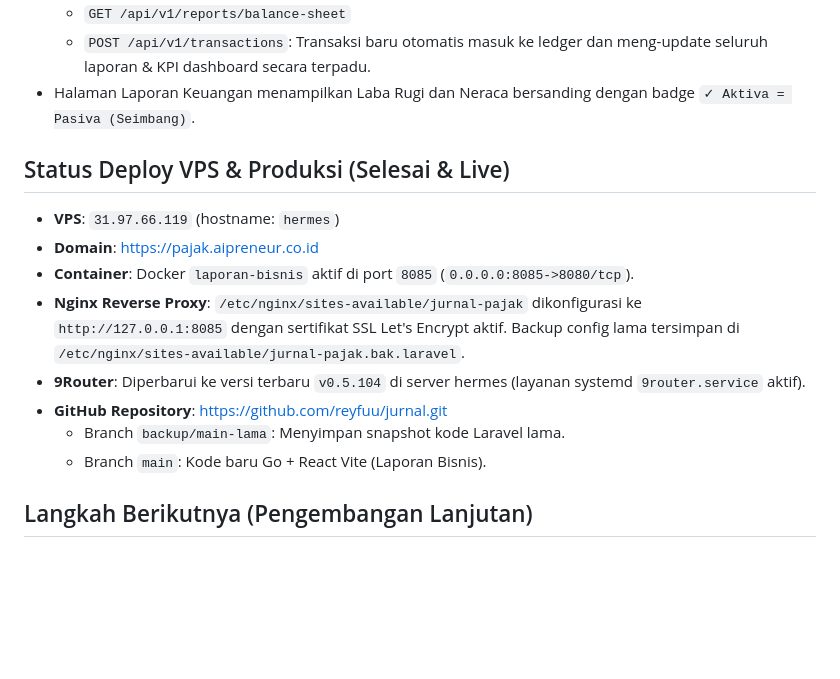
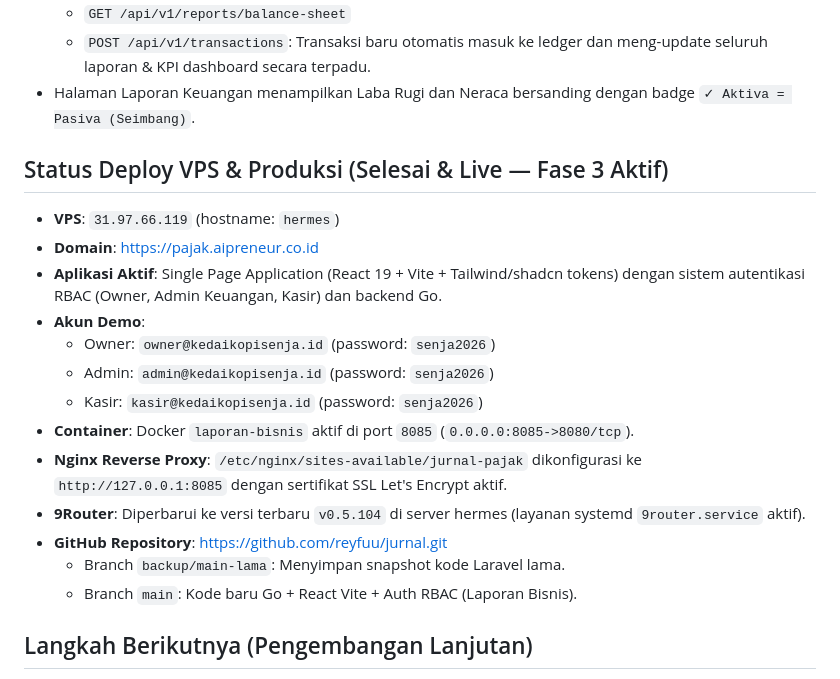
Before and after one commit to reyfuu/jurnal, a Markdown page: HANDOFF.md, the part around the change. Drawn GitHub-style; blank space fills up the shorter version.

Commit message:
docs: update HANDOFF.md with Fase 3 deployment verification

```diff
--- a/HANDOFF.md
+++ b/HANDOFF.md
@@ -47,15 +47,20 @@ Catatan mesin lokal: `go` di PATH masih 1.22.4 sementara `GOROOT` menunjuk ke 1.
   - `POST /api/v1/transactions`: Transaksi baru otomatis masuk ke ledger dan meng-update seluruh laporan & KPI dashboard secara terpadu.
 - Halaman Laporan Keuangan menampilkan Laba Rugi dan Neraca bersanding dengan badge `✓ Aktiva = Pasiva (Seimbang)`.
 
-## Status Deploy VPS & Produksi (Selesai & Live)
+## Status Deploy VPS & Produksi (Selesai & Live — Fase 3 Aktif)
 - **VPS**: `31.97.66.119` (hostname: `hermes`)
 - **Domain**: [https://pajak.aipreneur.co.id](https://pajak.aipreneur.co.id)
+- **Aplikasi Aktif**: Single Page Application (React 19 + Vite + Tailwind/shadcn tokens) dengan sistem autentikasi RBAC (Owner, Admin Keuangan, Kasir) dan backend Go.
+- **Akun Demo**:
+  - Owner: `owner@kedaikopisenja.id` (password: `senja2026`)
+  - Admin: `admin@kedaikopisenja.id` (password: `senja2026`)
+  - Kasir: `kasir@kedaikopisenja.id` (password: `senja2026`)
 - **Container**: Docker `laporan-bisnis` aktif di port `8085` (`0.0.0.0:8085->8080/tcp`).
-- **Nginx Reverse Proxy**: `/etc/nginx/sites-available/jurnal-pajak` dikonfigurasi ke `http://127.0.0.1:8085` dengan sertifikat SSL Let's Encrypt aktif. Backup config lama tersimpan di `/etc/nginx/sites-available/jurnal-pajak.bak.laravel`.
+- **Nginx Reverse Proxy**: `/etc/nginx/sites-available/jurnal-pajak` dikonfigurasi ke `http://127.0.0.1:8085` dengan sertifikat SSL Let's Encrypt aktif.
 - **9Router**: Diperbarui ke versi terbaru `v0.5.104` di server hermes (layanan systemd `9router.service` aktif).
 - **GitHub Repository**: [https://github.com/reyfuu/jurnal.git](https://github.com/reyfuu/jurnal.git)
   - Branch `backup/main-lama`: Menyimpan snapshot kode Laravel lama.
-  - Branch `main`: Kode baru Go + React Vite (Laporan Bisnis).
+  - Branch `main`: Kode baru Go + React Vite + Auth RBAC (Laporan Bisnis).
 
 ## Langkah Berikutnya (Pengembangan Lanjutan)
 1. Melengkapi Piutang & Utang (pelunasan / penagihan invoice).
```
